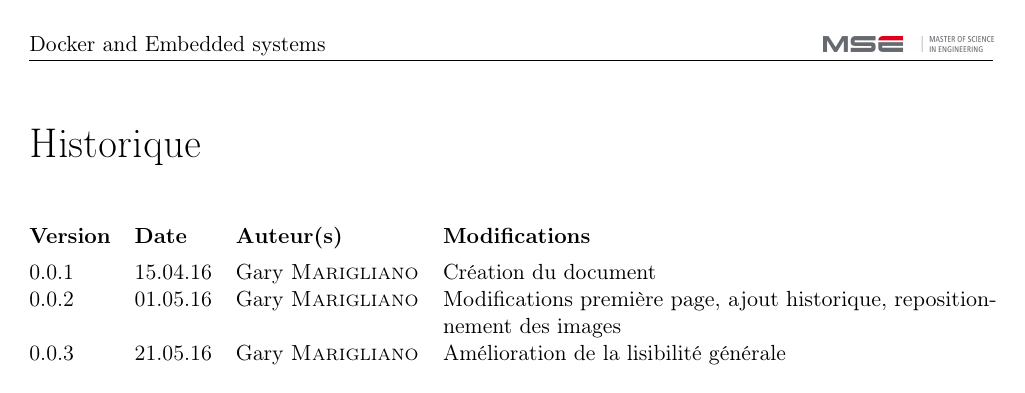
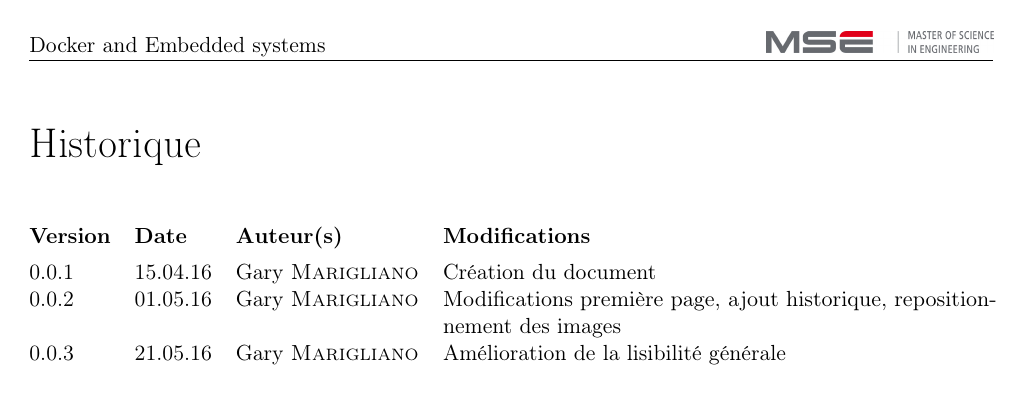
Before and after one commit to krypty/docker_and_embedded_systems, a LaTeX document (rapports/etat_de_l_art_mi_projet/etat_de_l_art_mi_projet.tex): page 2 of 26. Compiled offline with pdfLaTeX.

Commit message:
Increase mse logo height

```diff
--- a/rapports/etat_de_l_art_mi_projet/etat_de_l_art_mi_projet.tex
+++ b/rapports/etat_de_l_art_mi_projet/etat_de_l_art_mi_projet.tex
@@ -24,7 +24,7 @@
 \setlength\headheight{14pt}
 \lhead[]{Docker and Embedded systems}
 \chead[]{}
-\rhead{\includegraphics[width=3cm]{img/mse_logo}}
+\rhead{\includegraphics[width=4cm]{img/mse_logo}}
 \cfoot[]{\thepage}
 \renewcommand{\headrulewidth}{0.4pt}% Default \headrulewidth is 0.4pt
 \renewcommand{\footrulewidth}{0.4pt}% default is 0pt
@@ -35,7 +35,7 @@
 \setlength\headheight{14pt}
 \lhead[]{Docker and Embedded systems}
 \chead[]{}
-\rhead{\includegraphics[width=3cm]{img/mse_logo}}
+\rhead{\includegraphics[width=4cm]{img/mse_logo}}
 \renewcommand{\headrulewidth}{0.4pt}% Default \headrulewidth is 0.4pt
 \renewcommand{\footrulewidth}{0pt}
 }
```
